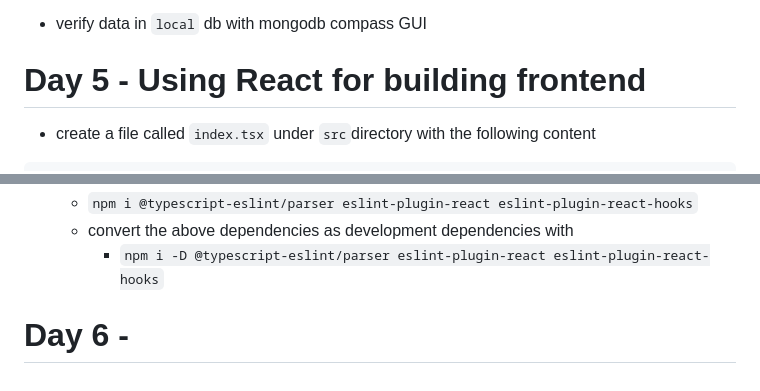
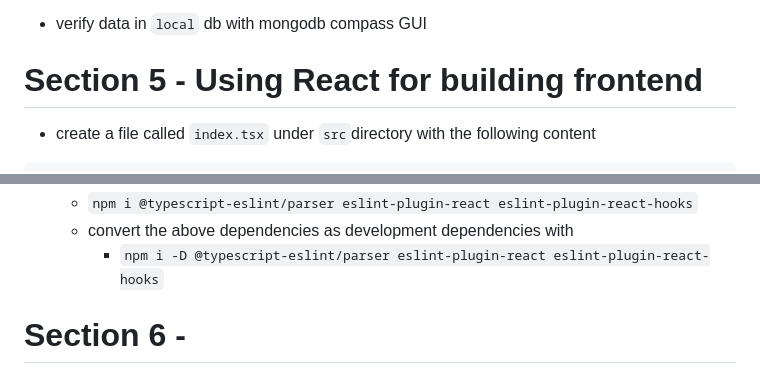
Before and after one commit to Faizal474/fullstack-project-one, a Markdown page: README.md, 2 parts joined by grey strips. GitHub-like rendering.

````diff
--- a/README.md
+++ b/README.md
@@ -454,7 +454,7 @@ export const stopClient = async () => {
 - verify data in `local` db with mongodb compass GUI
 
 
-# Day 5 - Using React for building frontend
+# Section 5 - Using React for building frontend
 
 - create a file called `index.tsx` under `src`directory with the following content
 ```
@@ -518,4 +518,4 @@ root.render(<App />);
   - convert the above dependencies as development dependencies with
     - `npm i -D @typescript-eslint/parser eslint-plugin-react eslint-plugin-react-hooks`
 
-# Day 6 -
+# Section 6 -
````
Also changed, not shown: other parts of README.md (+4 -4 lines).
